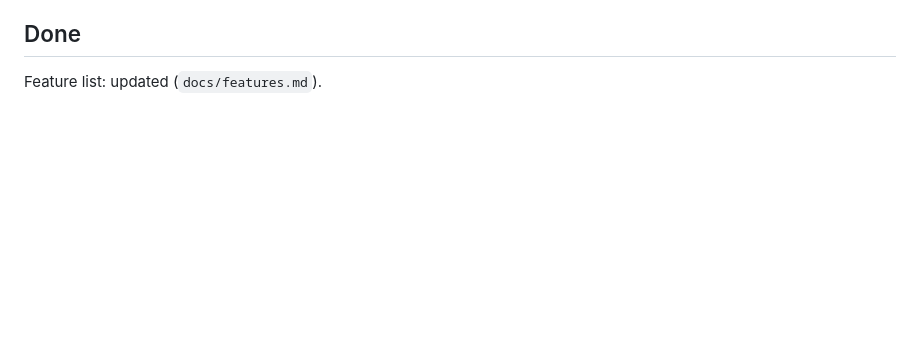
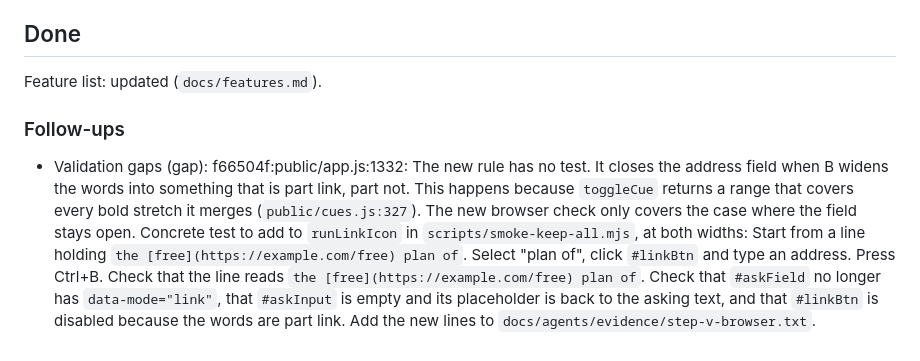
Before and after one commit to techiesreviews/script, a Markdown page: docs/build/step-v-link-icon.md, the part around the change. Drawn GitHub-style; blank space fills up the shorter version.

Commit message:
docs: step-v-link-icon follow-ups from review
Co-Authored-By: Agent Kit <noreply@openai.com>

```diff
--- a/docs/build/step-v-link-icon.md
+++ b/docs/build/step-v-link-icon.md
@@ -40,3 +40,7 @@ Not checked: a real phone, Firefox and Safari. Headless Chrome has no hovering p
 ## Done
 
 Feature list: updated (`docs/features.md`).
+
+### Follow-ups
+
+- Validation gaps (gap): f66504f:public/app.js:1332: The new rule has no test. It closes the address field when B widens the words into something that is part link, part not. This happens because `toggleCue` returns a range that covers every bold stretch it merges (`public/cues.js:327`). The new browser check only covers the case where the field stays open. Concrete test to add to `runLinkIcon` in `scripts/smoke-keep-all.mjs`, at both widths: Start from a line holding `the [free](https://example.com/free) plan of`. Select "plan of", click `#linkBtn` and type an address. Press Ctrl+B. Check that the line reads `the [free](https://example.com/free) plan of`. Check that `#askField` no longer has `data-mode="link"`, that `#askInput` is empty and its placeholder is back to the asking text, and that `#linkBtn` is disabled because the words are part link. Add the new lines to `docs/agents/evidence/step-v-browser.txt`.
```
